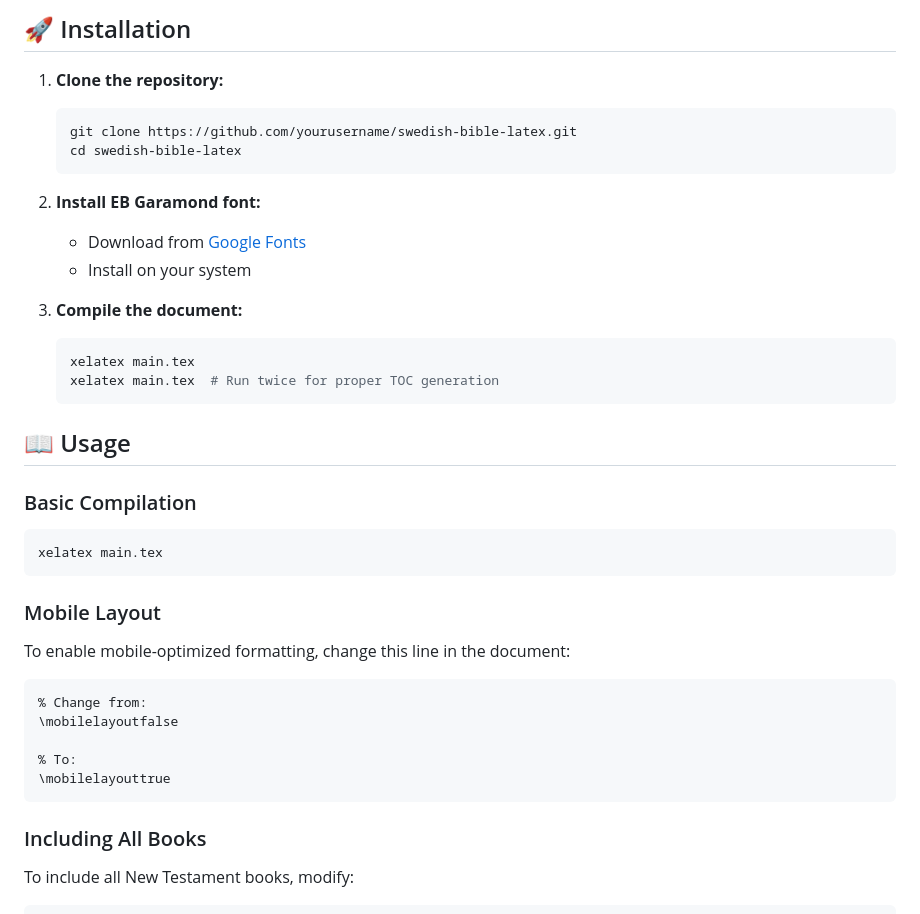
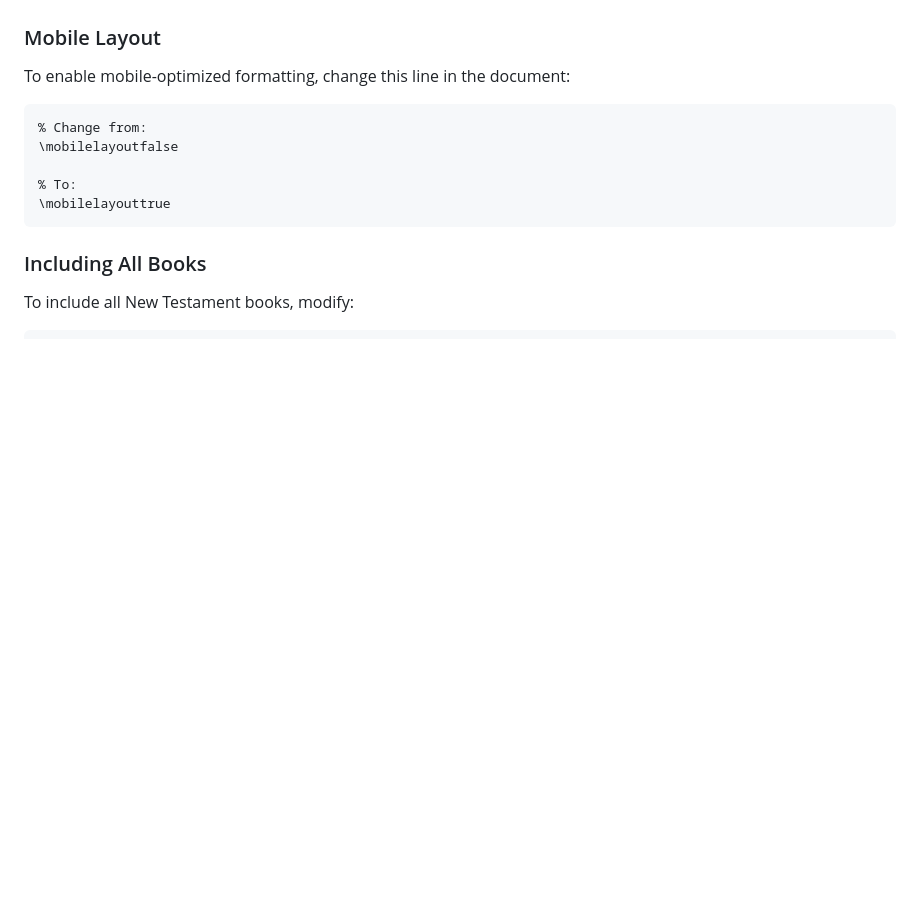
Before and after one commit to themangokid/Svenska-reformationsbiblen-och-seribibeln-, a Markdown page: README.md, the part around the change printed below. Rendered like a GitHub page; blank space fills up the shorter version.

````diff
--- a/README.md
+++ b/README.md
@@ -43,28 +4,3 @@ Before compiling this document, ensure you have:
-## 🚀 Installation
-
-1. **Clone the repository:**
-   ```bash
-   git clone https://github.com/yourusername/swedish-bible-latex.git
-   cd swedish-bible-latex
-   ```
-
-2. **Install EB Garamond font:**
-   - Download from [Google Fonts](https://fonts.google.com/specimen/EB+Garamond)
-   - Install on your system
-
-3. **Compile the document:**
-   ```bash
-   xelatex main.tex
-   xelatex main.tex  # Run twice for proper TOC generation
-   ```
-
-## 📖 Usage
-
-### Basic Compilation
-
-```bash
-xelatex main.tex
-```
 
 ### Mobile Layout
 
````
Also changed, not shown: other parts of README.md (+0 -39 lines).
